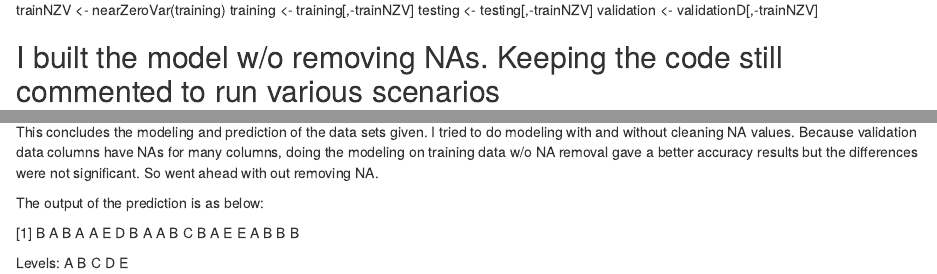
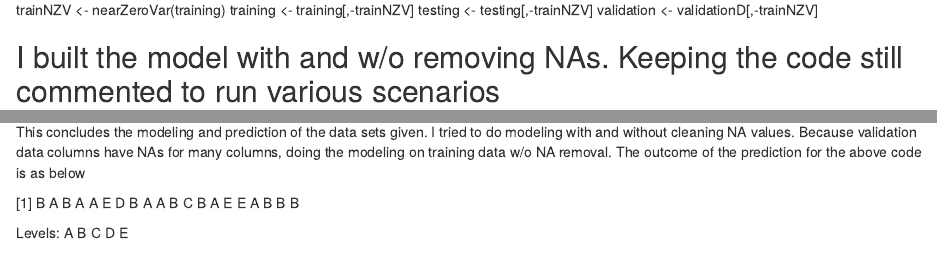
Before and after one commit to lakshmikumarn/MachineLearning, an R Markdown document (ML-Wk4Prjct.Rmd): the page in a window 1100 px wide, from 1120 px down, and a second part further down, joined at a grey line. Rendered offline with R 4.5, knitr and Pandoc, with nearby package versions.

Commit message:
Update ML-Wk4Prjct.Rmd

```diff
--- a/ML-Wk4Prjct.Rmd
+++ b/ML-Wk4Prjct.Rmd
@@ -54,7 +54,7 @@ training <- training[,-trainNZV]
 testing <- testing[,-trainNZV]
 validation <- validationD[,-trainNZV]
 
-## I built the model w/o removing NAs. Keeping the code still commented to run various scenarios
+## I built the model with and w/o removing NAs. Keeping the code still commented to run various scenarios
 # naColumns <- sapply(names(training), function(x) all(is.na(training[,x]) == TRUE))
 # training <- training[, naColumns==FALSE]
 # testing <- testing[, naColumns==FALSE]
@@ -96,9 +96,7 @@ print(pred_oos)
 
 <h2> Conclusion: </h2>
 
-This concludes the modeling and prediction of the data sets given. I tried to do modeling with and without cleaning NA values. Because validation data columns have NAs for many columns, doing the modeling on training data w/o NA removal gave a better accuracy results but the differences were not significant. So went ahead with out removing NA.
-
-The output of the prediction is as below:
+This concludes the modeling and prediction of the data sets given. I tried to do modeling with and without cleaning NA values. Because validation data columns have NAs for many columns, doing the modeling on training data w/o NA removal. The outcome of the prediction for the above code is as below
 
 [1] B A B A A E D B A A B C B A E E A B B B
 
```
Also changed, not shown: ML-Wk4Prjct.Rmd (2 more changed lines).
